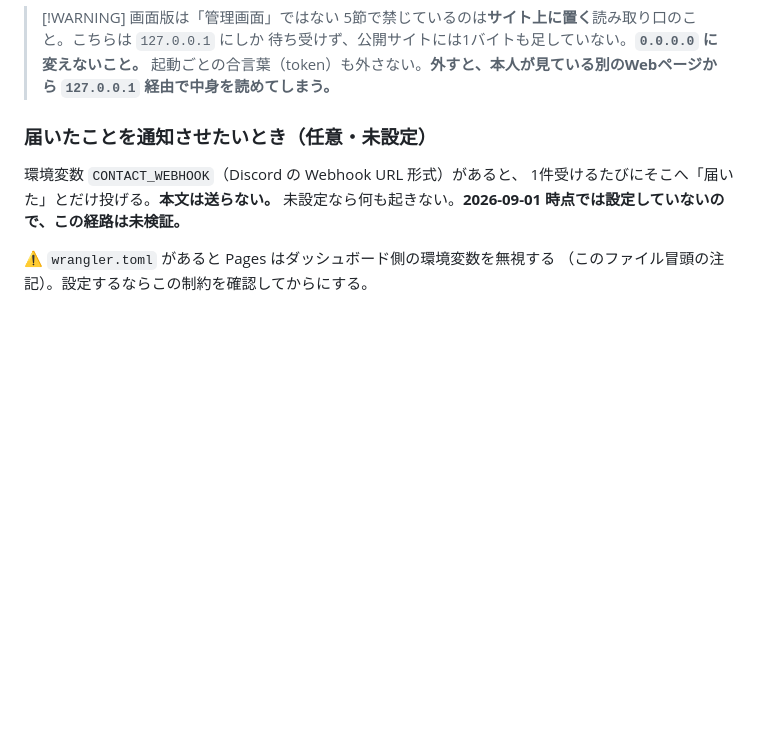
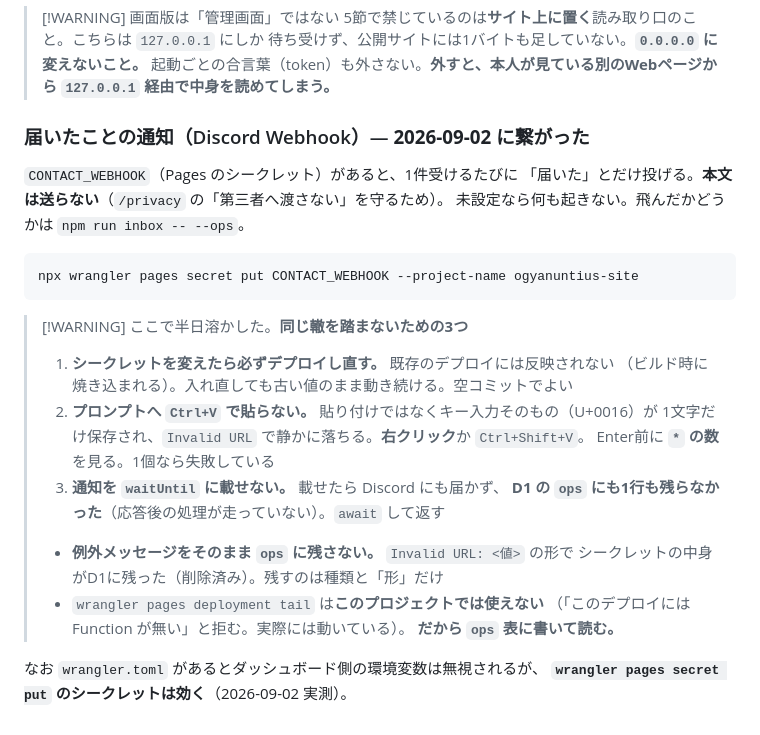
Before and after one commit to OgyanuntiusXIII/ogyanuntius-site, a Markdown page: functions/README.md, the part around the change. Drawn GitHub-style; blank space fills up the shorter version.

Commit message:
通知が繋がるまでに踏んだ罠3つを書き残した
1. シークレットを変えたら必ずデプロイし直す（既存のデプロイには反映されない）
2. プロンプトへ Ctrl+V で貼らない（U+0016 が1文字だけ保存される）
3. 通知を waitUntil に載せない（走らない）

あわせて、wrangler pages deployment tail がこのプロジェクトでは使えないこと、
だから ops 表に書いて読んでいること、例外メッセージを残さない理由も。

Co-Authored-By: Claude Opus 5 <noreply@anthropic.com>

````diff
--- a/functions/README.md
+++ b/functions/README.md
@@ -107,11 +107,30 @@ npm run inbox:app             # 画面版を起動して既定のブラウザを
 > 起動ごとの合言葉（token）も外さない。**外すと、本人が見ている別のWebページから
 > `127.0.0.1` 経由で中身を読めてしまう。**
 
-### 届いたことを通知させたいとき（任意・**未設定**）
+### 届いたことの通知（Discord Webhook）— **2026-09-02 に繋がった**
 
-環境変数 `CONTACT_WEBHOOK`（Discord の Webhook URL 形式）があると、
-1件受けるたびにそこへ「届いた」とだけ投げる。**本文は送らない。**
-未設定なら何も起きない。**2026-09-01 時点では設定していないので、この経路は未検証。**
+`CONTACT_WEBHOOK`（Pages のシークレット）があると、1件受けるたびに
+「届いた」とだけ投げる。**本文は送らない**（`/privacy` の「第三者へ渡さない」を守るため）。
+未設定なら何も起きない。飛んだかどうかは `npm run inbox -- --ops`。
 
-⚠️ `wrangler.toml` があると Pages はダッシュボード側の環境変数を無視する
-（このファイル冒頭の注記）。設定するならこの制約を確認してからにする。
+```bash
+npx wrangler pages secret put CONTACT_WEBHOOK --project-name ogyanuntius-site
+```
+
+> [!WARNING] ここで半日溶かした。**同じ轍を踏まないための3つ**
+> 1. **シークレットを変えたら必ずデプロイし直す。** 既存のデプロイには反映されない
+>    （ビルド時に焼き込まれる）。入れ直しても古い値のまま動き続ける。空コミットでよい
+> 2. **プロンプトへ `Ctrl+V` で貼らない。** 貼り付けではなくキー入力そのもの（U+0016）が
+>    1文字だけ保存され、`Invalid URL` で静かに落ちる。**右クリック**か `Ctrl+Shift+V`。
+>    Enter前に **`*` の数**を見る。1個なら失敗している
+> 3. **通知を `waitUntil` に載せない。** 載せたら Discord にも届かず、
+>    **D1 の `ops` にも1行も残らなかった**（応答後の処理が走っていない）。`await` して返す
+>
+> - **例外メッセージをそのまま `ops` に残さない。** `Invalid URL: <値>` の形で
+>   シークレットの中身がD1に残った（削除済み）。残すのは種類と「形」だけ
+> - `wrangler pages deployment tail` は**このプロジェクトでは使えない**
+>   （「このデプロイには Function が無い」と拒む。実際には動いている）。
+>   **だから `ops` 表に書いて読む。**
+
+なお `wrangler.toml` があるとダッシュボード側の環境変数は無視されるが、
+**`wrangler pages secret put` のシークレットは効く**（2026-09-02 実測）。
````
Also changed, not shown: CLAUDE.md (+19 -0 lines).
